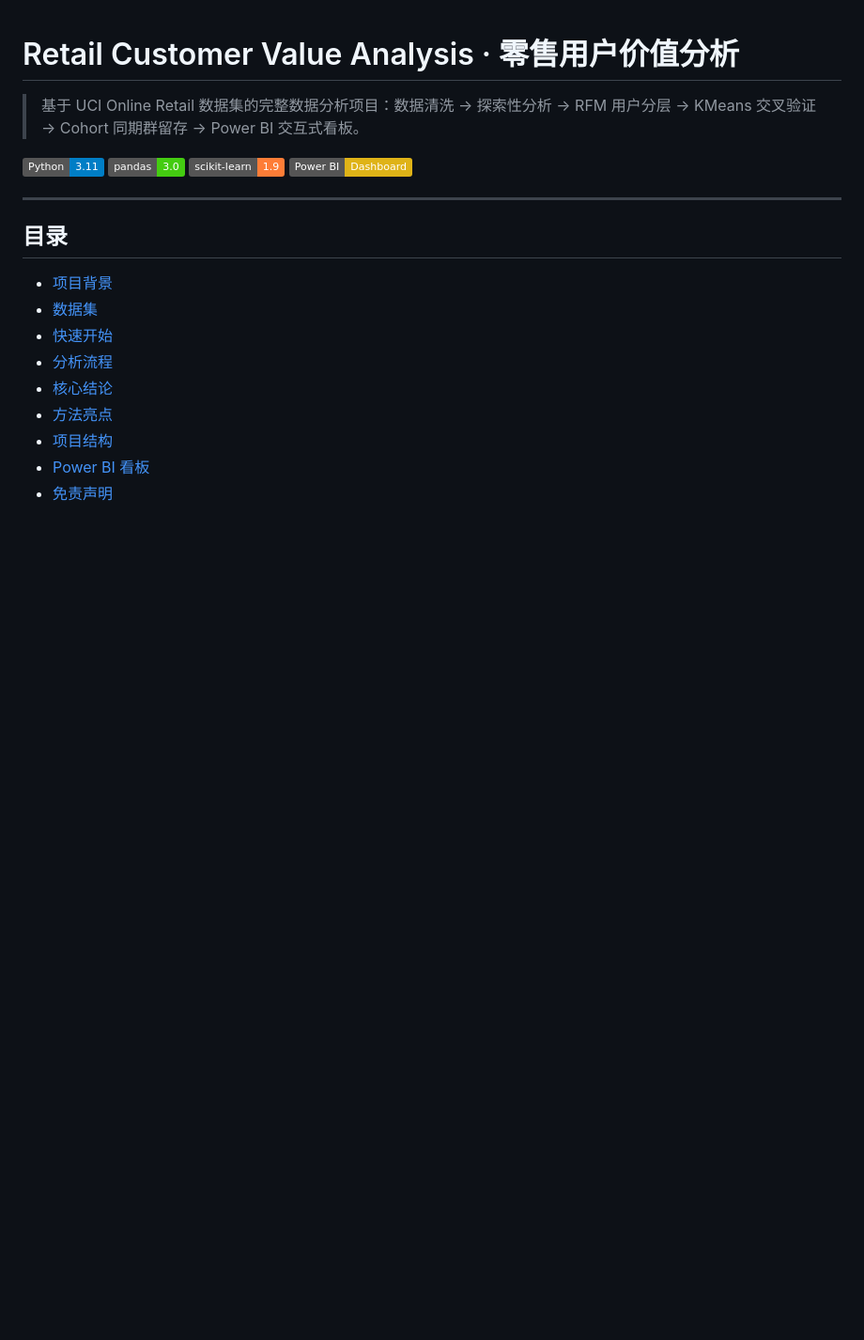
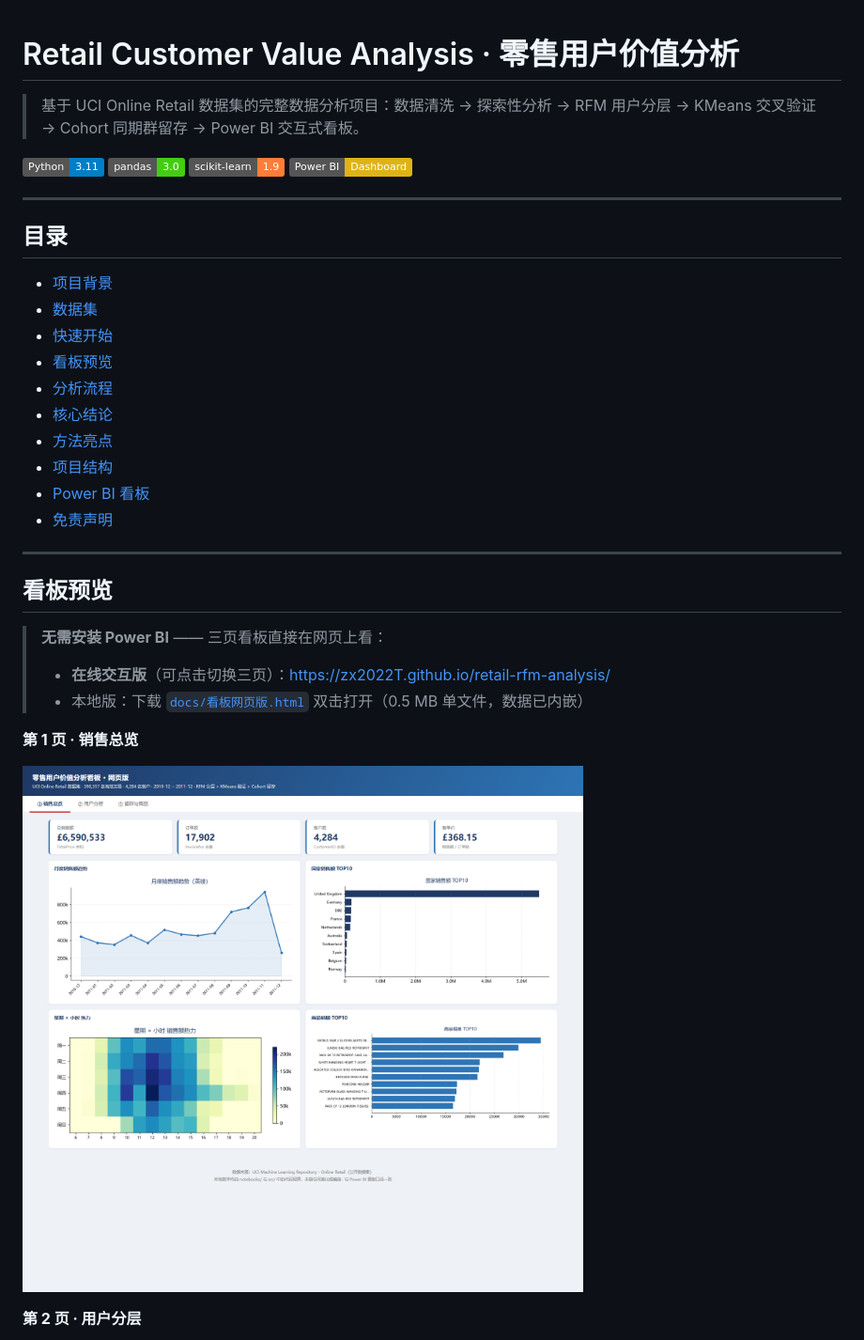
Before and after one commit to zx2022T/retail-rfm-analysis, a Markdown page: README.md, the part around the change printed below. Shown: that part at 94% size. Rendered like a GitHub page; pictures changed too: docs/screenshots/page1-sales-overview.png (added); badges without logos; blank space fills up the shorter version.

```diff
--- a/README.md
+++ b/README.md
@@ -15,9 +15,25 @@
 - [项目背景](#项目背景)
 - [数据集](#数据集)
 - [快速开始](#快速开始)
+- [看板预览](#看板预览)
 - [分析流程](#分析流程)
 - [核心结论](#核心结论)
 - [方法亮点](#方法亮点)
 - [项目结构](#项目结构)
 - [Power BI 看板](#power-bi-看板)
 - [免责声明](#免责声明)
+
+---
+
+## 看板预览
+
+> **无需安装 Power BI** —— 三页看板直接在网页上看：
+> - **在线交互版**（可点击切换三页）：<https://zx2022T.github.io/retail-rfm-analysis/>
+> - 本地版：下载 [`docs/看板网页版.html`](docs/看板网页版.html) 双击打开（0.5 MB 单文件，数据已内嵌）
+
+**第 1 页 · 销售总览**
+
+![销售总览](docs/screenshots/page1-sales-overview.png)
+
+**第 2 页 · 用户分层**
+
```
Also changed, not shown: other parts of README.md (+7 -0 lines), docs/screenshots/page2-customer-segments.png (added), docs/screenshots/page3-retention-products.png (added), 2 other files.
